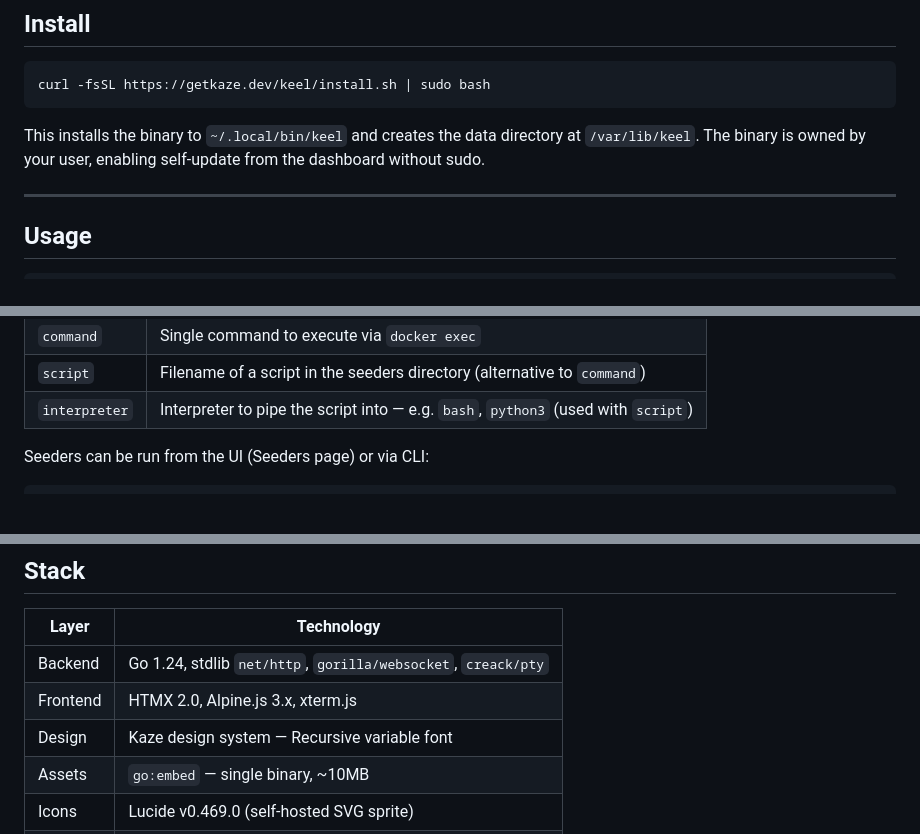
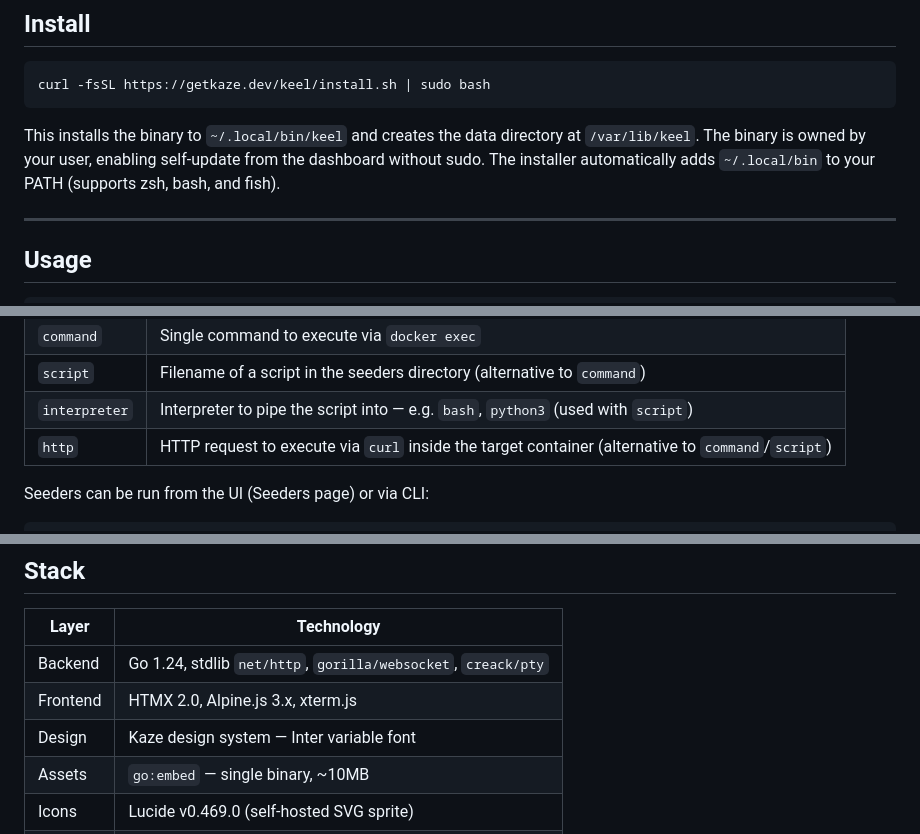
Before and after one commit to getkaze/keel, a Markdown page: README.md, 3 parts joined by grey strips. GitHub-like rendering; blank space fills up the shorter version.

````diff
--- a/README.md
+++ b/README.md
@@ -48,7 +48,7 @@ That's it. Open `http://localhost:60000` and you have a full dashboard with live
 curl -fsSL https://getkaze.dev/keel/install.sh | sudo bash
 ```
 
-This installs the binary to `~/.local/bin/keel` and creates the data directory at `/var/lib/keel`. The binary is owned by your user, enabling self-update from the dashboard without sudo.
+This installs the binary to `~/.local/bin/keel` and creates the data directory at `/var/lib/keel`. The binary is owned by your user, enabling self-update from the dashboard without sudo. The installer automatically adds `~/.local/bin` to your PATH (supports zsh, bash, and fish).
 
 ---
 
@@ -180,6 +180,7 @@ Each command entry supports:
 | `command` | Single command to execute via `docker exec` |
 | `script` | Filename of a script in the seeders directory (alternative to `command`) |
 | `interpreter` | Interpreter to pipe the script into — e.g. `bash`, `python3` (used with `script`) |
+| `http` | HTTP request to execute via `curl` inside the target container (alternative to `command`/`script`) |
 
 Seeders can be run from the UI (Seeders page) or via CLI:
 
@@ -338,7 +339,7 @@ Each service is a JSON file in `data/services/`. Full example:
 |-------|-----------|
 | Backend | Go 1.24, stdlib `net/http`, `gorilla/websocket`, `creack/pty` |
 | Frontend | HTMX 2.0, Alpine.js 3.x, xterm.js |
-| Design | Kaze design system — Recursive variable font |
+| Design | Kaze design system — Inter variable font |
 | Assets | `go:embed` — single binary, ~10MB |
 | Icons | Lucide v0.469.0 (self-hosted SVG sprite) |
 | Metrics | gopsutil v4, `docker stats`, remote cache (10s) |
````
Also changed, not shown: CHANGELOG.md (+4 -1 lines).
